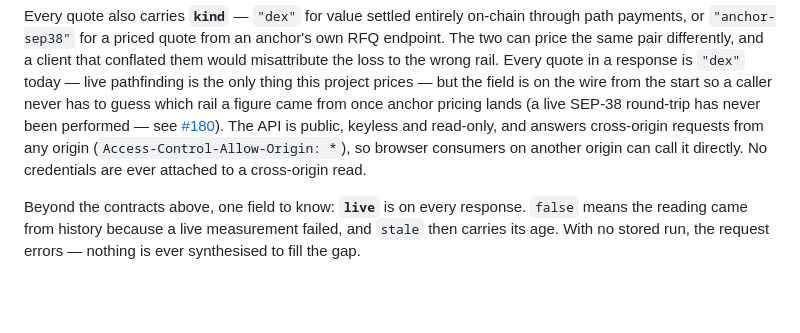
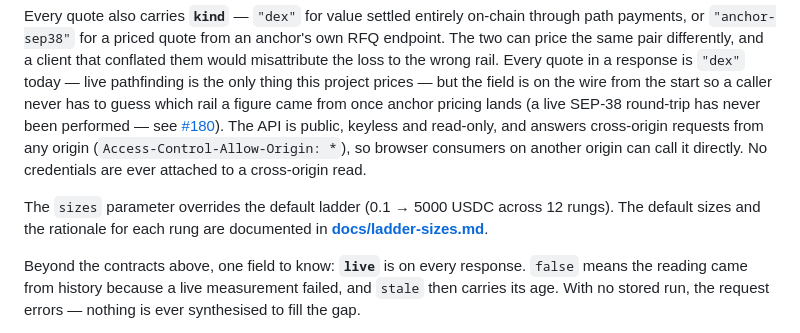
Before and after one commit to 0dillon/wayfare, a Markdown page: README.md, the part around the change. Rendered like a GitHub page; blank space fills up the shorter version.

```diff
--- a/README.md
+++ b/README.md
@@ -449,6 +449,10 @@ from any origin (`Access-Control-Allow-Origin: *`), so browser consumers on
 another origin can call it directly. No credentials are ever attached to a
 cross-origin read.
 
+The `sizes` parameter overrides the default ladder (0.1 → 5000 USDC across
+12 rungs). The default sizes and the rationale for each rung are documented
+in **[docs/ladder-sizes.md](docs/ladder-sizes.md)**.
+
 Beyond the contracts above, one field to know: **`live`** is on every response.
 `false` means the reading came from history because a live measurement failed,
 and `stale` then carries its age. With no stored run, the request errors —
```
Also changed, not shown: docs/ladder-sizes.md (added, +95 -0 lines).
